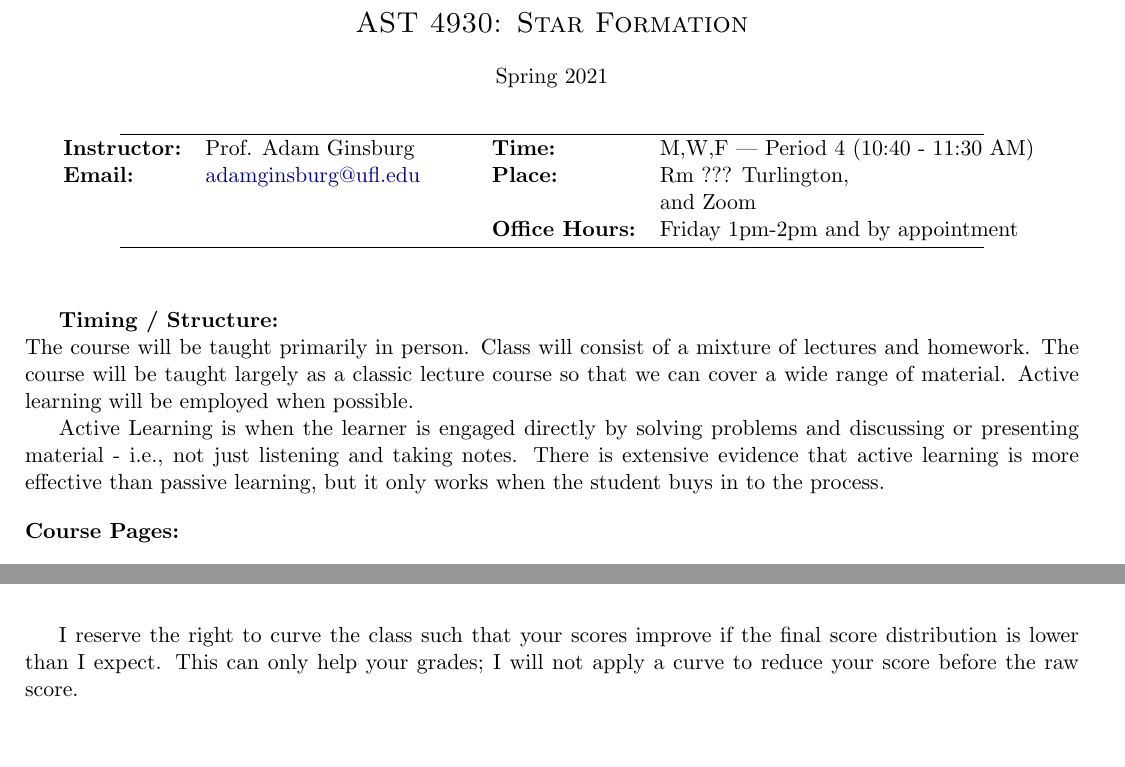
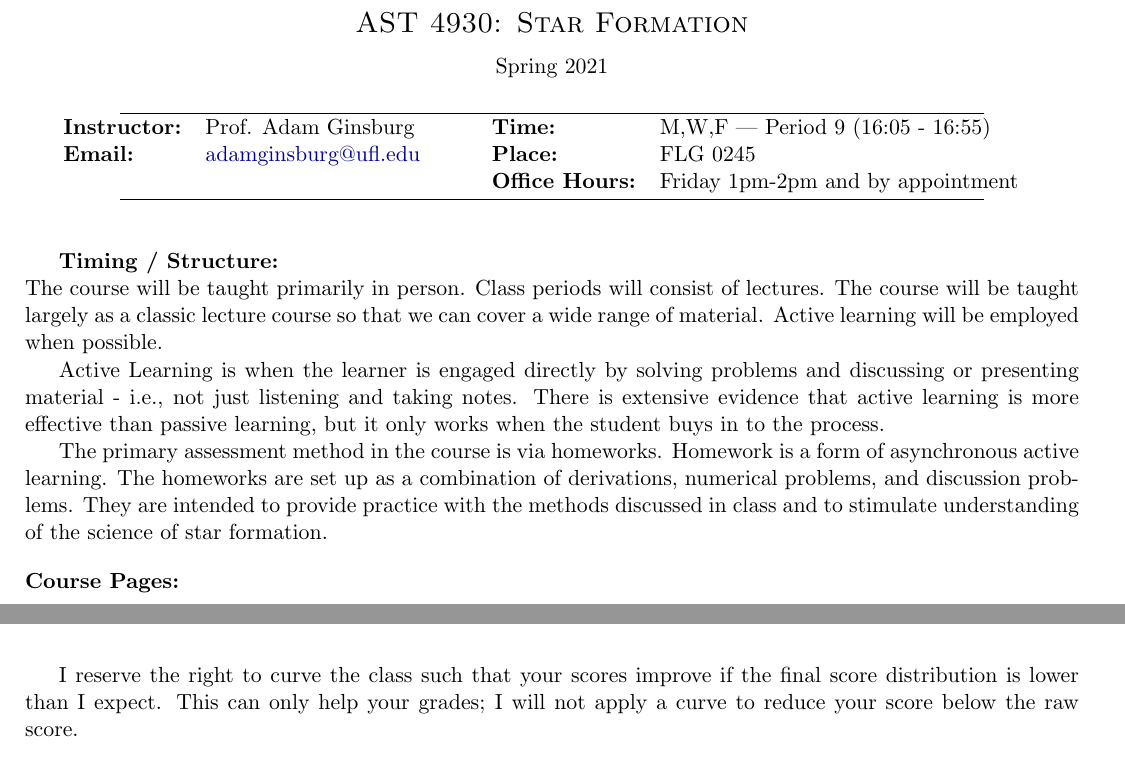
Before and after one commit to keflavich/StarFormationClass, a LaTeX document (2025/syllabus2025_spring4930/ast4930_starformation_Spring2025.tex): two parts of pages 1 and 3 of 10, joined at a grey line, cut so that both start at the same text, the shorter picture padded with empty space. Compiled offline with pdfLaTeX.

Commit message:
ssyllabus

```diff
--- a/2025/syllabus2025_spring4930/ast4930_starformation_Spring2025.tex
+++ b/2025/syllabus2025_spring4930/ast4930_starformation_Spring2025.tex
@@ -81,9 +81,8 @@ Spring 2021
 
 \begin{minipage}[t]{.95\textwidth}
 \begin{tabular}{llccll}
-\textbf{Instructor:} & Prof. Adam Ginsburg &  &  & \textbf{Time:} & M,W,F | Period 4 (10:40 - 11:30 AM) \\
-\textbf{Email:} &  \href{mailto:adamginsburg@ufl.edu}{adamginsburg@ufl.edu} & &  & \textbf{Place:} & Rm ??? Turlington,\\
- &&&&&  and Zoom\\
+\textbf{Instructor:} & Prof. Adam Ginsburg &  &  & \textbf{Time:} & M,W,F | Period 9 (16:05 - 16:55) \\
+\textbf{Email:} &  \href{mailto:adamginsburg@ufl.edu}{adamginsburg@ufl.edu} & &  & \textbf{Place:} & FLG 0245\\
   &&&& \textbf{Office Hours:} & Friday 1pm-2pm and by appointment\\
 \end{tabular}
 \end{minipage}
@@ -96,13 +95,19 @@ Spring 2021
 
 \textbf{Timing / Structure:}\\
 The course will be taught primarily in person.
-Class will consist of a mixture of lectures and homework.
+Class periods will consist of lectures.
 The course will be taught largely as a classic lecture course so that we can cover a wide range of material.
 Active learning will be employed when possible.
 
-Active Learning is when the learner is engaged directly by solving problems and discussing or presenting material - i.e., not just listening and taking notes.
-There is extensive evidence that active learning is more effective than passive learning, but it only works when the student buys in to the process.
+Active Learning is when the learner is engaged directly by solving problems and
+discussing or presenting material - i.e., not just listening and taking notes.
+There is extensive evidence that active learning is more effective than passive
+learning, but it only works when the student buys in to the process.
 
+The primary assessment method in the course is via homeworks.
+Homework is a form of asynchronous active learning.
+The homeworks are set up as a combination of derivations, numerical problems, and discussion problems.
+They are intended to provide practice with the methods discussed in class and to stimulate understanding of the science of star formation.
 
 
 \vskip.15in
@@ -209,7 +214,7 @@ Letter grades are: \\
 
 I reserve the right to curve the class such that your scores improve if the
 final score distribution is lower than I expect.  This can only help your
-grades; I will not apply a curve to reduce your score before the raw score.
+grades; I will not apply a curve to reduce your score below the raw score.
 
 
 \vspace{0.15in}
```
Also changed, not shown: 2025/syllabus2025_spring4930/ast4930_starformation_Spring2025.tex (2 more changed lines).
